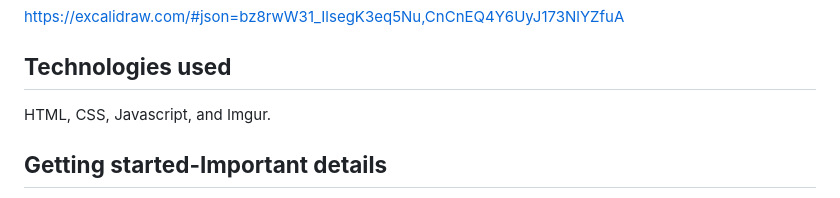
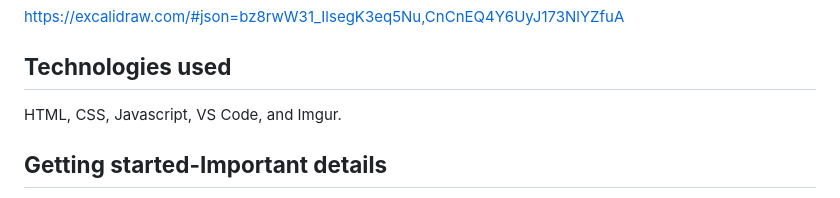
Before and after one commit to SriD647/Unit-1-Project--Whack-A-Mole, a Markdown page: README.md, the part around the change. Rendered like a GitHub page.

```diff
--- a/README.md
+++ b/README.md
@@ -35,7 +35,7 @@ https://excalidraw.com/#json=bz8rwW31_IlsegK3eq5Nu,CnCnEQ4Y6UyJ173NlYZfuA
 
 
 ## **Technologies used**
-HTML, CSS, Javascript, and Imgur.
+HTML, CSS, Javascript, VS Code, and Imgur.
 
 ## **Getting started-Important details**
 * In order to start a round, please choose the level of dfficulty (easy, medium, or hard) before clicking start.
```
